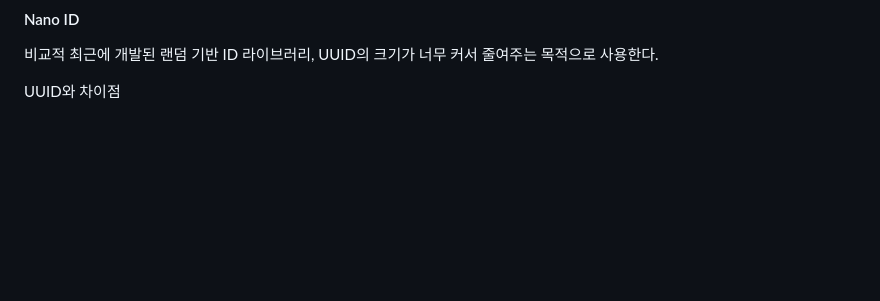
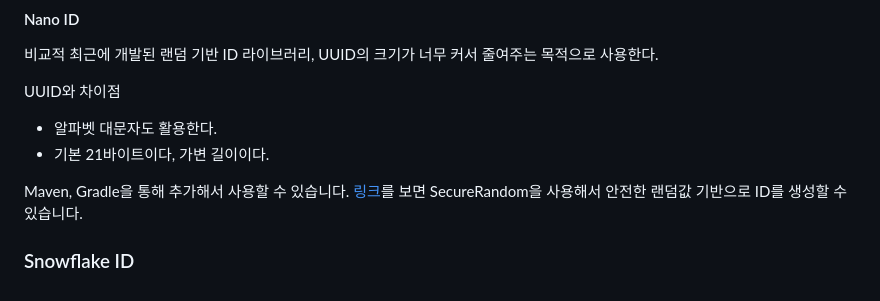
Before and after one commit to zzangoobrother/BLOG, a Markdown page: blog/[]_[]_[Snowflask]_[]_[]_[].md, the part around the change printed below. Drawn GitHub-style; blank space fills up the shorter version.

Commit message:
docs : 분산 시스템을 위한 유일 ID 생성기 설계 - Nano ID 작성

```diff
--- a/blog/[]_[]_[Snowflask]_[]_[]_[].md
+++ b/blog/[]_[]_[Snowflask]_[]_[]_[].md
@@ -54,3 +54,9 @@ auto_increment 기능을 가진 DBMS를 Ticket server를 중앙 집중형으로
 비교적 최근에 개발된 랜덤 기반 ID 라이브러리, UUID의 크기가 너무 커서 줄여주는 목적으로 사용한다.
 
 UUID와 차이점
+- 알파벳 대문자도 활용한다.
+- 기본 21바이트이다, 가변 길이이다.
+
+Maven, Gradle을 통해 추가해서 사용할 수 있습니다. <a href='https://github.com/aventrix/jnanoid' target='_blank' >링크</a>를 보면 SecureRandom을 사용해서 안전한 랜덤값 기반으로 ID를 생성할 수 있습니다.
+
+### Snowflake ID
```
Also changed, not shown: other parts of blog/[]_[]_[Snowflask]_[]_[]_[].md (+1 -1 lines).
